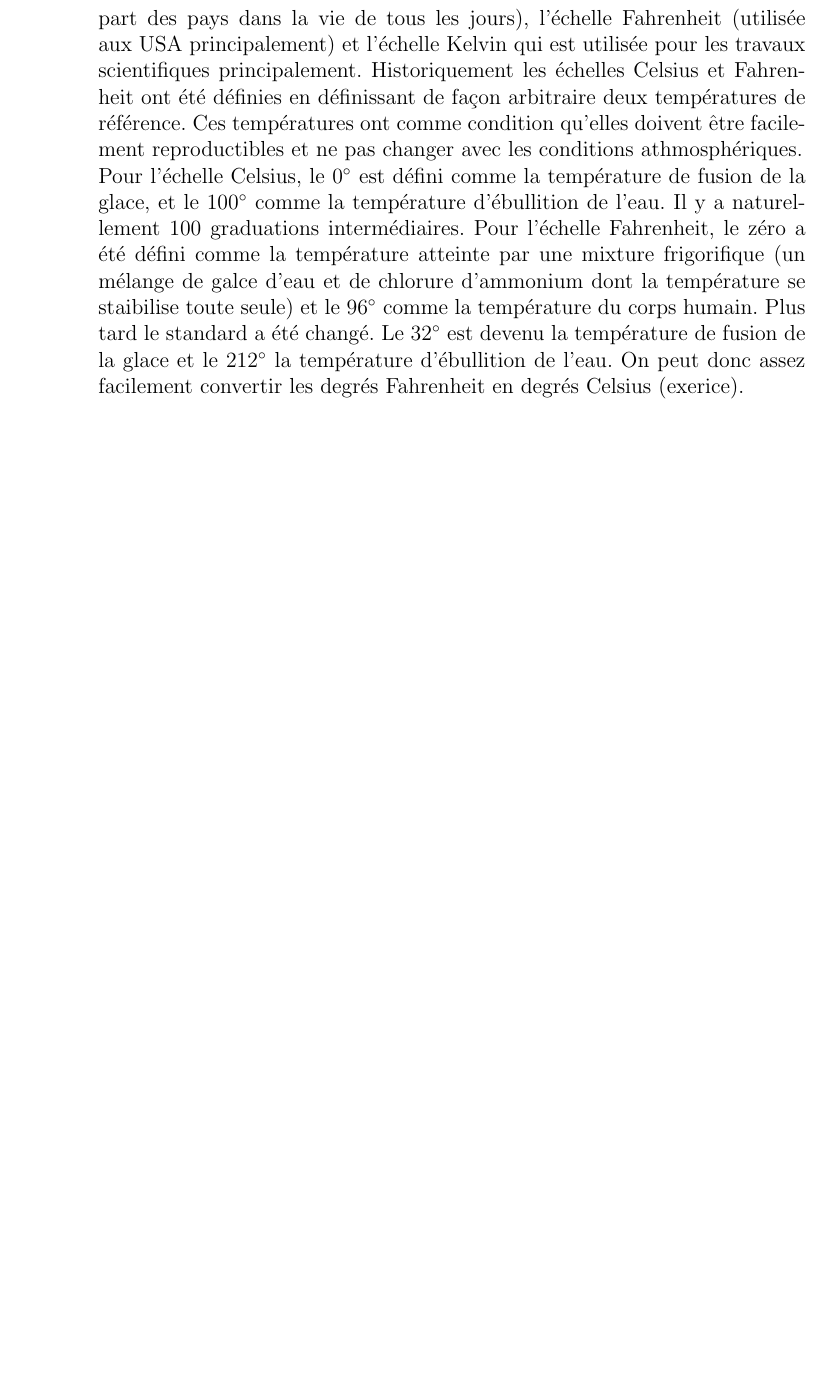
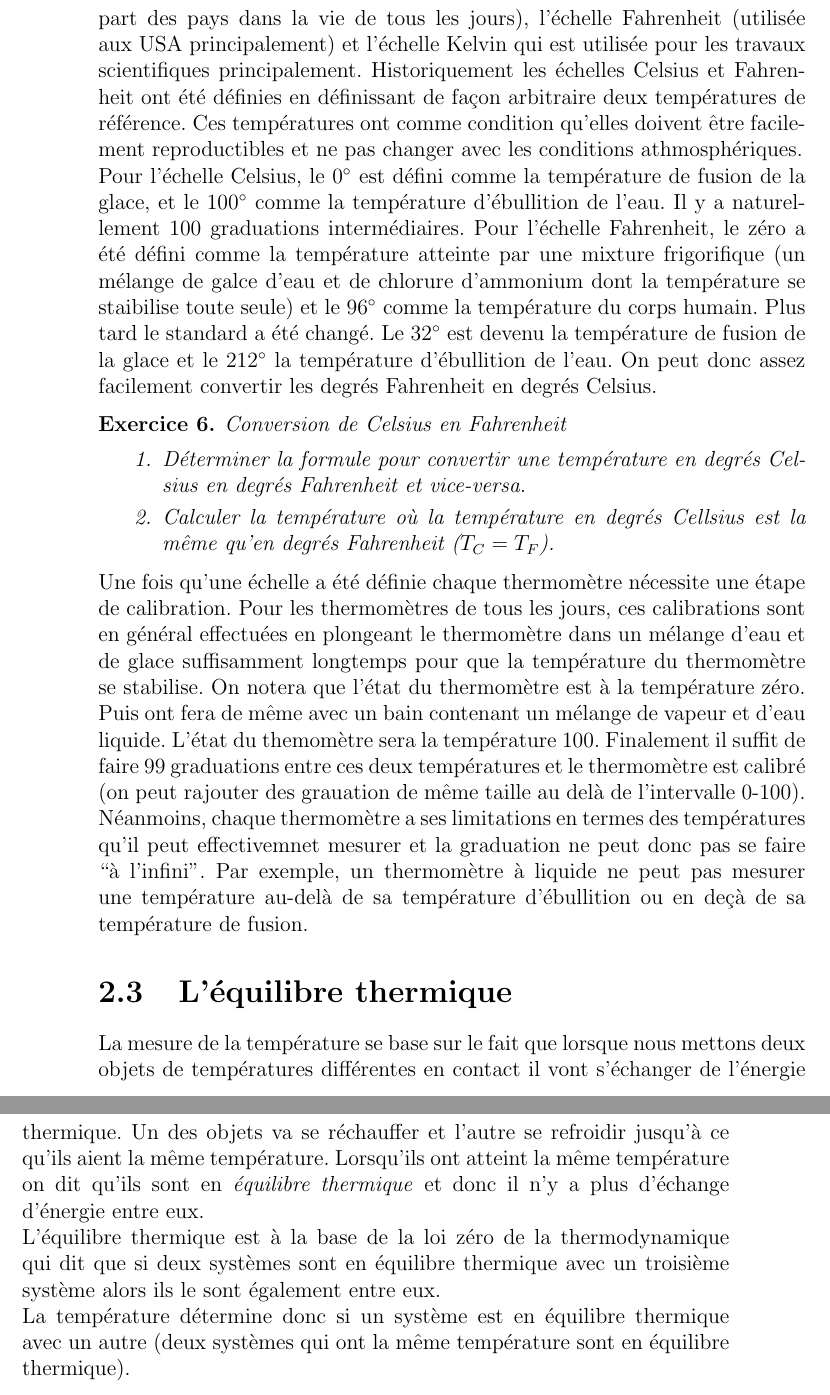
Before and after one commit to mathintro/physique_tb, a LaTeX book (cours.tex): part of page 20 of 20 before the commit and two parts of pages 20 and 21 of 21 after it, the two joined at a grey line, cut so that both start at the same text, the shorter picture padded with empty space. Compiled offline with pdfLaTeX.

Commit message:
ajouts divers

```diff
--- a/cours.tex
+++ b/cours.tex
@@ -469,8 +469,33 @@ d'ébullition de l'eau. Il y a naturellement 100 graduations intermédiaires. Po
 atteinte par une mixture frigorifique (un mélange de galce d'eau et de chlorure d'ammonium dont la température se staibilise toute seule)
 et le $96^\circ$ comme la température du corps humain. Plus tard le standard a été changé. Le $32^\circ$ est devenu la température de
 fusion de la glace et le $212^\circ$ la température d'ébullition de l'eau. On peut donc assez facilement convertir les degrés Fahrenheit en
-degrés Celsius (exerice).
+degrés Celsius.
+\begin{exercice}{Conversion de Celsius en Fahrenheit}
 
+\begin{enumerate}
+\item Déterminer la formule pour convertir une température en degrés Celsius en degrés Fahrenheit et vice-versa.
+\item Calculer la température où la température en degrés Cellsius est la même qu'en degrés Fahrenheit ($T_C=T_F$).
+\end{enumerate}
+\end{exercice}
 
+Une fois qu'une échelle a été définie chaque thermomètre nécessite une étape de calibration.
+Pour les thermomètres de tous les jours, ces calibrations sont
+en général effectuées en plongeant le thermomètre dans un mélange d'eau et de glace suffisamment longtemps pour que
+la température du thermomètre se stabilise. On notera que l'état du thermomètre est à la température zéro. Puis
+ont fera de même avec un bain contenant un mélange de vapeur et d'eau liquide. L'état du themomètre sera la température 100.
+Finalement il suffit de faire 99 graduations entre ces deux températures et le thermomètre est calibré (on peut rajouter des grauation de même taille au delà de l'intervalle 0-100). Néanmoins, chaque thermomètre a ses limitations en termes des températures qu'il peut effectivemnet mesurer
+et la graduation ne peut donc pas se faire ``à l'infini''. Par exemple,
+un thermomètre à liquide ne peut pas mesurer une température au-delà de sa température d'ébullition ou en deçà de
+sa température de fusion.
+
+\section{L'équilibre thermique}
+
+La mesure de la température se base sur le fait que lorsque nous mettons deux objets de températures différentes en contact
+il vont s'échanger de l'énergie thermique. Un des objets va se réchauffer et l'autre se refroidir jusqu'à ce qu'ils aient la même température.
+Lorsqu'ils ont atteint la même température on dit qu'ils sont en \textit{équilibre thermique} et donc il n'y a plus d'échange d'énergie entre eux.
+
+L'équilibre thermique est à la base de la loi zéro de la thermodynamique qui dit que si deux systèmes sont en équilibre thermique avec un troisième système alors ils le sont également entre eux.
+
+La température détermine donc si un système est en équilibre thermique avec un autre (deux systèmes qui ont la même température sont en équilibre thermique).
 
 \end{document}
```
